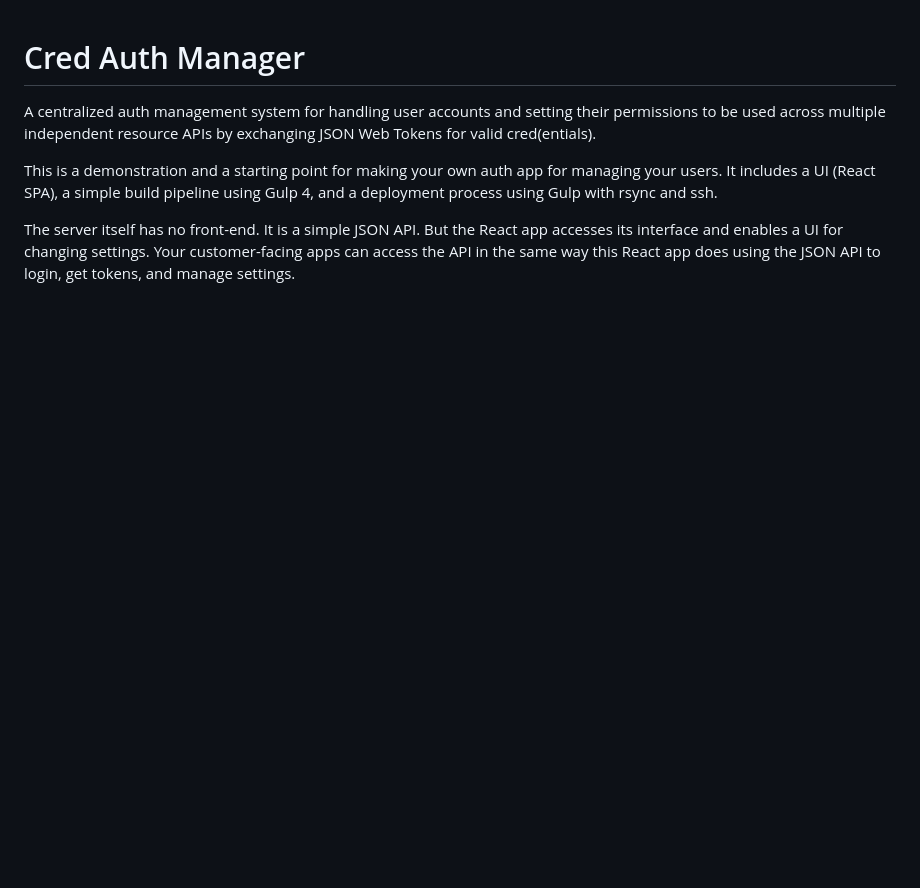
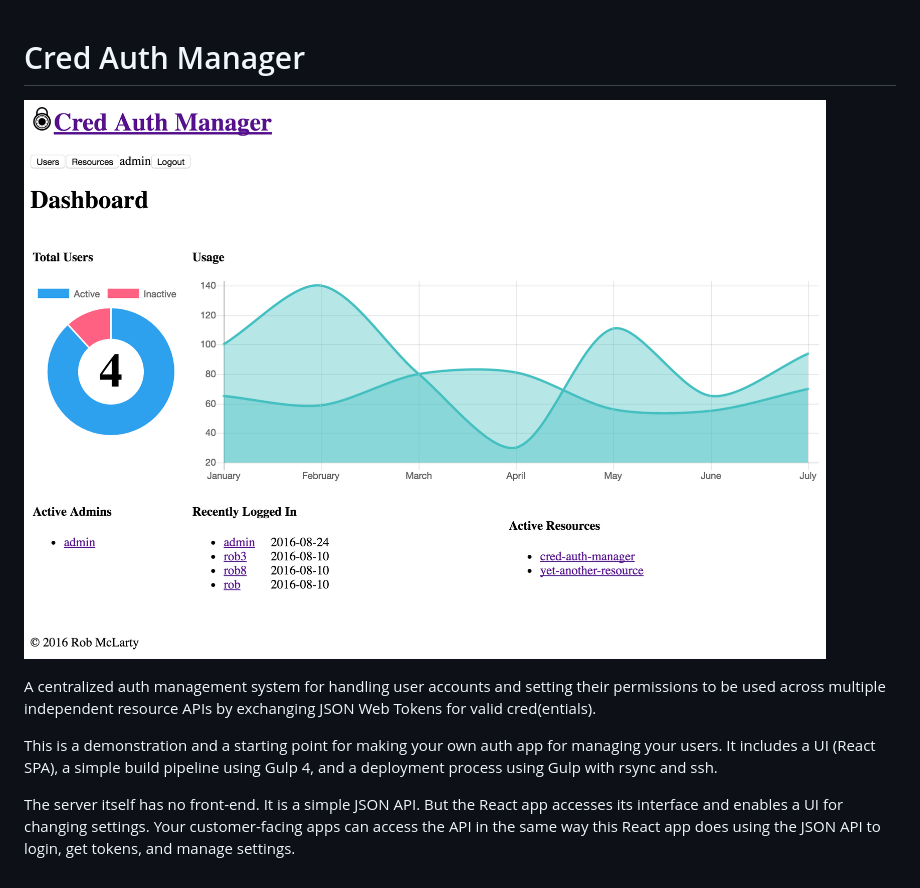
Before and after one commit to robmclarty/cred-auth-manager, a Markdown page: README.md, the part around the change. Rendered like a GitHub page; pictures changed too: screenshot.png (added); blank space fills up the shorter version.

Commit message:
add screenshot to README

```diff
--- a/README.md
+++ b/README.md
@@ -1,4 +1,6 @@
 # Cred Auth Manager
+
+![screenshot](screenshot.png)
 
 A centralized auth management system for handling user accounts and setting
 their permissions to be used across multiple independent resource APIs by
```
Also changed, not shown: 1 other file.
